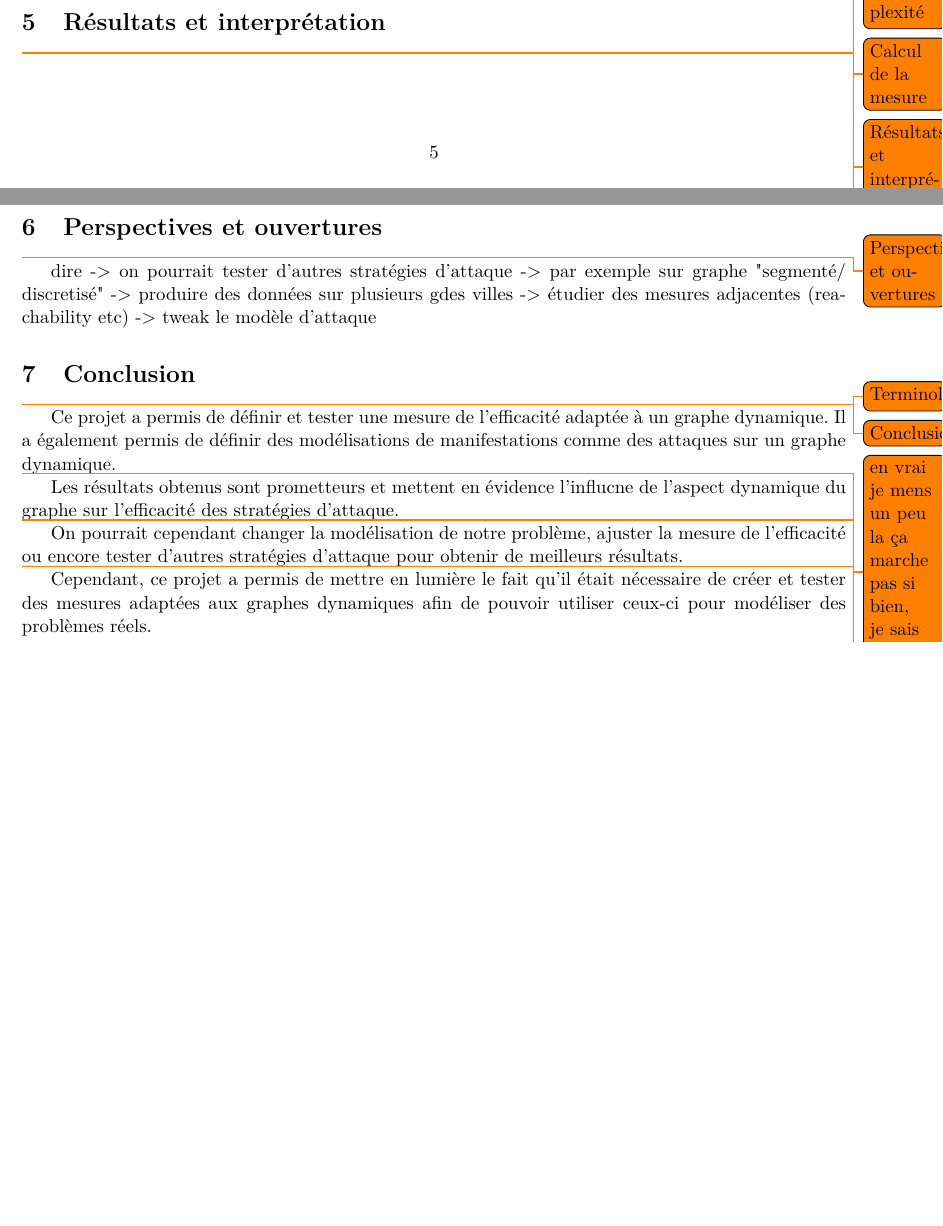
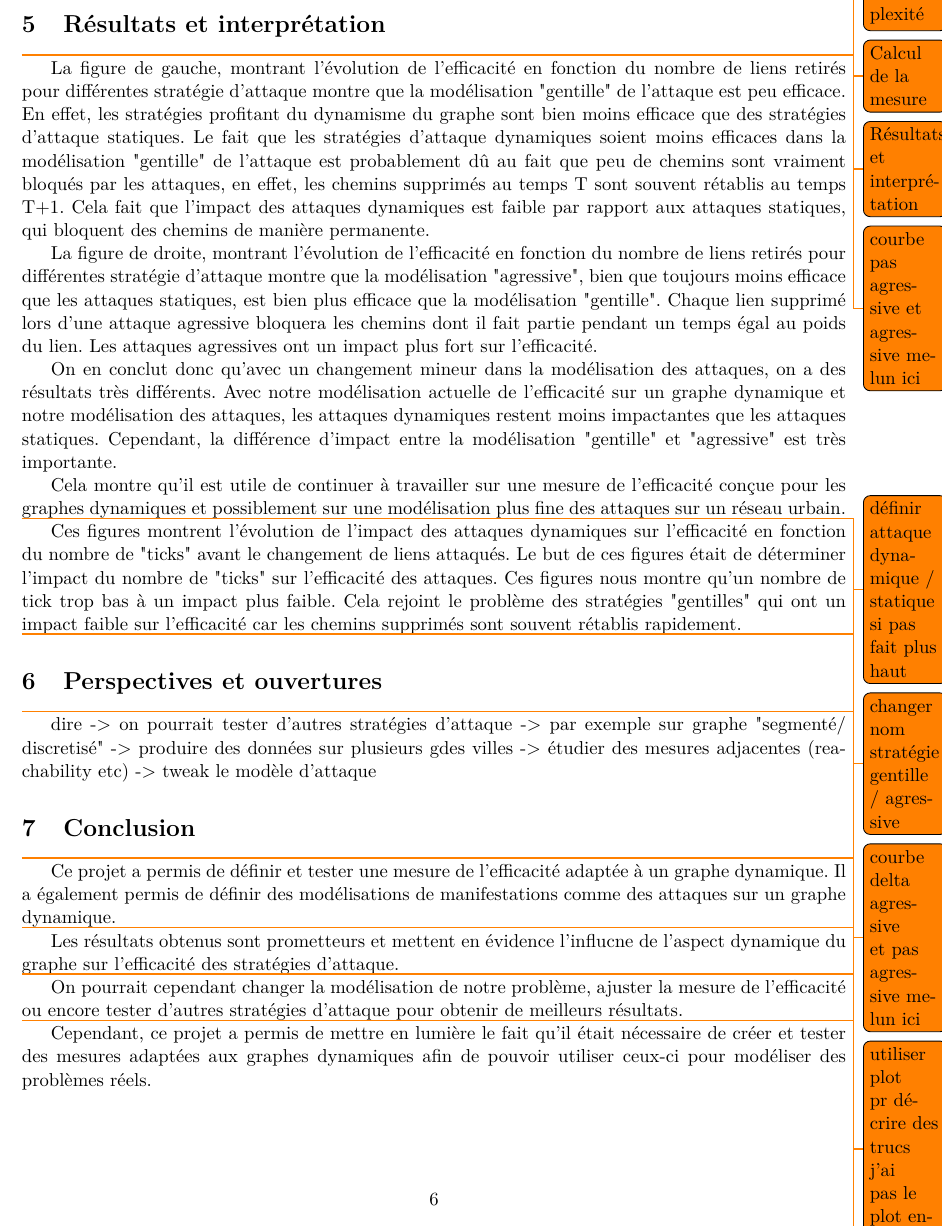
Before and after one commit to Fur0rem/LSRT, a LaTeX paper (docs/compte_rendus/cr_final/main.tex, which reads docs/compte_rendus/cr_final/sections/resultats.tex): two parts of pages 5 and 6 of 7 before the commit and part of page 6 of 7 after it, the two joined at a grey line, cut so that both start at the same text, the shorter picture padded with empty space. Compiled offline with pdfLaTeX.

Commit message:
ajoute un peu de trucs au cr

```diff
--- a/docs/compte_rendus/cr_final/sections/resultats.tex
+++ b/docs/compte_rendus/cr_final/sections/resultats.tex
@@ -3,4 +3,42 @@
 
 \todo{courbe pas agressive et agressive melun ici}
 
+La figure de gauche, montrant l'évolution de l'efficacité en fonction du nombre de liens retirés pour
+différentes stratégie d'attaque montre que la modélisation "gentille" de l'attaque est peu efficace.
+En effet, les stratégies profitant du dynamisme du graphe sont bien moins efficace que des
+stratégies d'attaque statiques. Le fait que les stratégies d'attaque dynamiques soient moins efficaces
+dans la modélisation "gentille" de l'attaque est probablement dû au fait que peu de chemins sont vraiment
+bloqués par les attaques, en effet, les chemins supprimés au temps T sont souvent rétablis au temps T+1.
+Cela fait que l'impact des attaques dynamiques est faible par rapport aux attaques statiques, qui
+bloquent des chemins de manière permanente.
+
+La figure de droite, montrant l'évolution de l'efficacité en fonction du nombre de liens retirés pour
+différentes stratégie d'attaque montre que la modélisation "agressive", bien que toujours moins efficace
+que les attaques statiques, est bien plus efficace que la modélisation "gentille".
+Chaque lien supprimé lors d'une attaque agressive bloquera les chemins dont il fait partie pendant un
+temps égal au poids du lien. Les attaques agressives ont un impact plus fort sur l'efficacité.
+
+On en conclut donc qu'avec un changement mineur dans la modélisation des attaques, on a des résultats
+très différents. Avec notre modélisation actuelle de l'efficacité sur un graphe dynamique et notre modélisation
+des attaques, les attaques dynamiques restent moins impactantes que les attaques statiques.
+Cependant, la différence d'impact entre la modélisation "gentille" et "agressive" est très importante.
+
+Cela montre qu'il est utile de continuer à travailler sur une mesure de l'efficacité conçue pour les graphes dynamiques
+et possiblement sur une modélisation plus fine des attaques sur un réseau urbain.
+
+\todo{définir attaque dynamique / statique si pas fait plus haut}
+\todo{changer nom stratégie gentille / agressive}
+
+
 \todo{courbe delta agressive et pas agressive melun ici}
+
+Ces figures montrent l'évolution de l'impact des attaques dynamiques sur l'efficacité en fonction du nombre de "ticks"
+avant le changement de liens attaqués. Le but de ces figures était de déterminer l'impact du nombre de "ticks" sur
+l'efficacité des attaques.
+Ces figures nous montre qu'un nombre de tick trop bas à un impact plus faible. Cela rejoint le problème des
+stratégies "gentilles" qui ont un impact faible sur l'efficacité car les chemins supprimés sont souvent rétablis
+rapidement.
+
+\todo{utiliser plot pr décrire des trucs j'ai pas le plot encore :/}
+
+\todo{définir tick si pas fait ailleurs}
```
Also changed, not shown: docs/compte_rendus/cr_final/sections/introduction.tex (+11 -0 lines).
